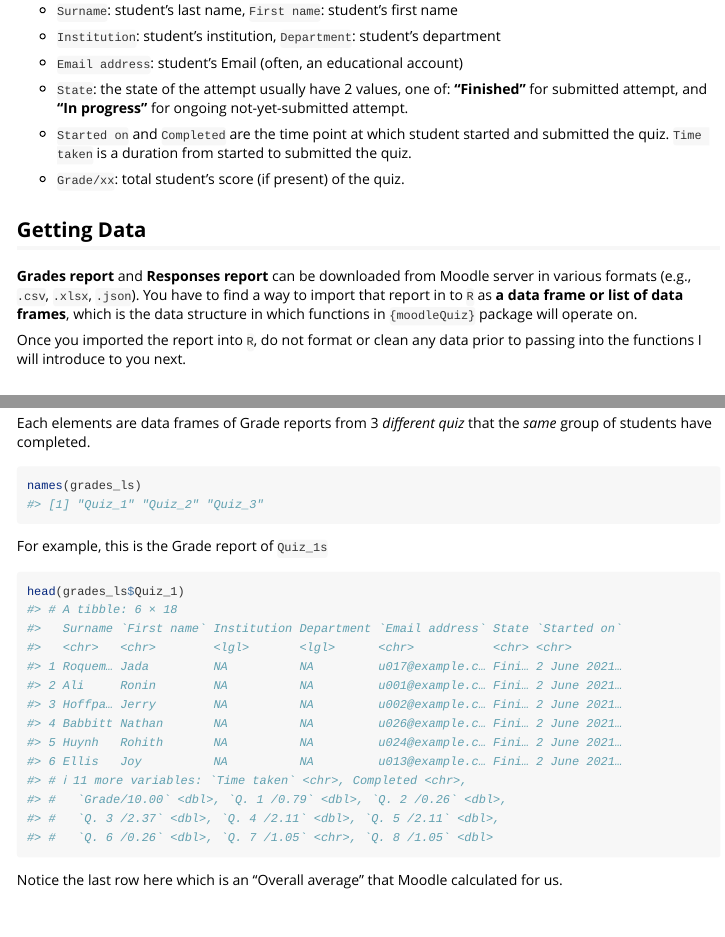
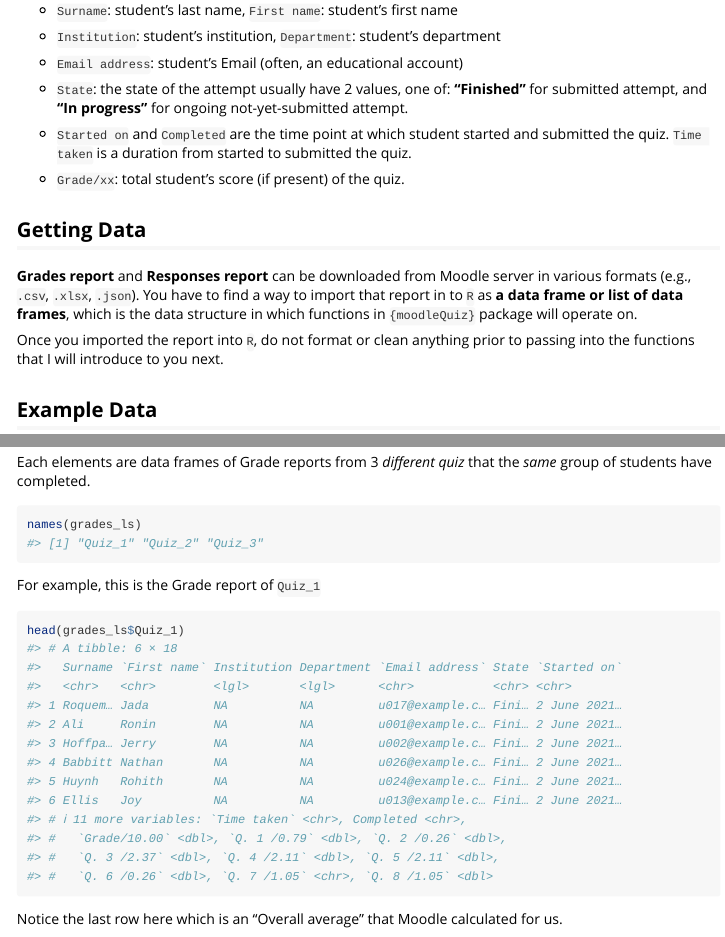
Before and after one commit to Lightbridge-KS/moodleQuiz, an R Markdown document (vignettes/moodleQuiz.Rmd): the page in a window 1100 px wide, from 330 px down, and a second part further down, joined at a grey line. Rendered offline with R 4.5, knitr and Pandoc, with nearby package versions; some code elsewhere in the file could not run offline.

Commit message:
fix typo in vignette

````diff
--- a/vignettes/moodleQuiz.Rmd
+++ b/vignettes/moodleQuiz.Rmd
@@ -42,7 +42,7 @@ The rest of the columns are the same for these 2 reports:
 
 **Grades report** and **Responses report** can be downloaded from Moodle server in various formats (e.g., `.csv`, `.xlsx`, `.json`). You have to find a way to import that report in to `R` as **a data frame or list of data frames**, which is the data structure in which functions in `{moodleQuiz}` package will operate on.
 
-Once you imported the report into `R`, do not format or clean any data prior to passing into the functions I will introduce to you next.
+Once you imported the report into `R`, do not format or clean anything prior to passing into the functions that I will introduce to you next.
 
 ## Example Data
 
@@ -67,7 +67,7 @@ Each elements are data frames of Grade reports from `r length(grades_ls)` *diffe
 names(grades_ls)
 ```
 
-For example, this is the Grade report of `Quiz_1s`
+For example, this is the Grade report of `Quiz_1`
 
 ```{r}
 head(grades_ls$Quiz_1)
````
